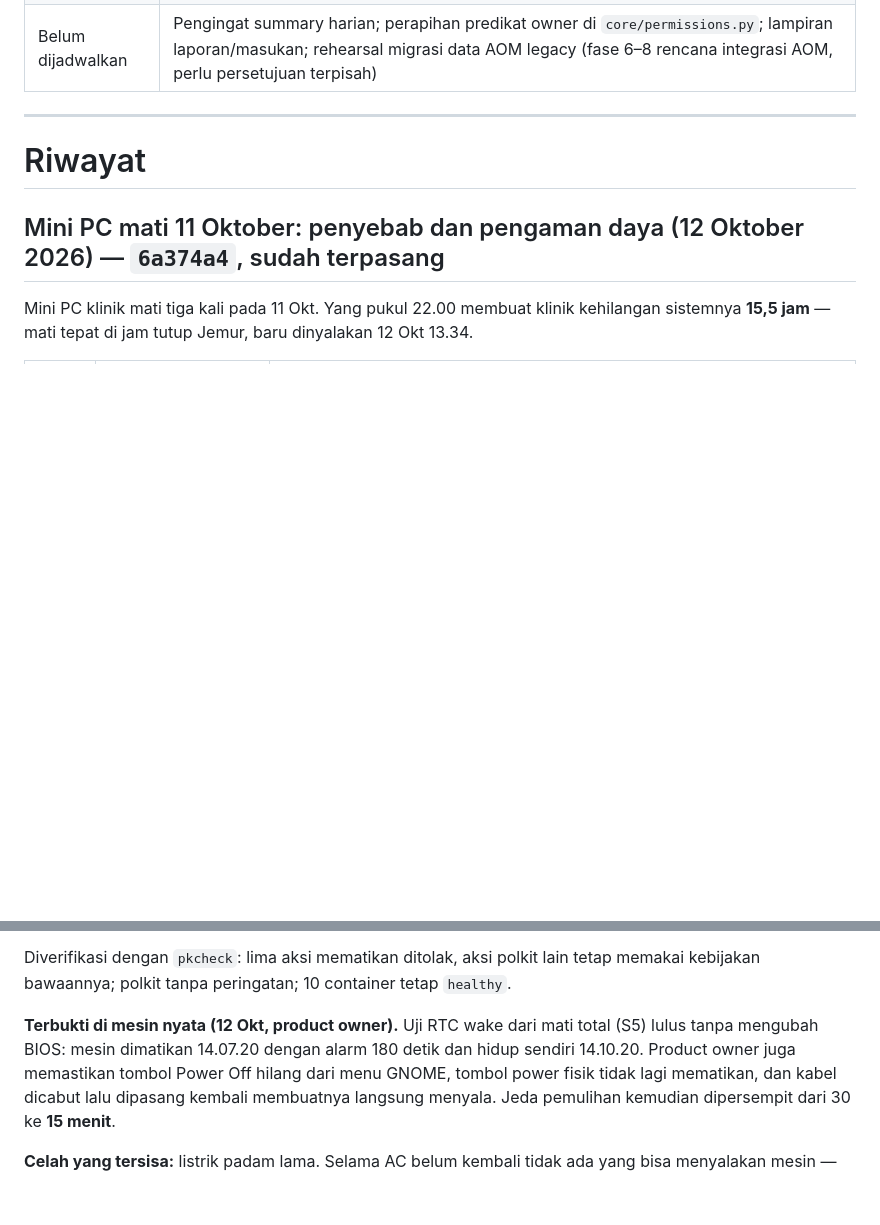
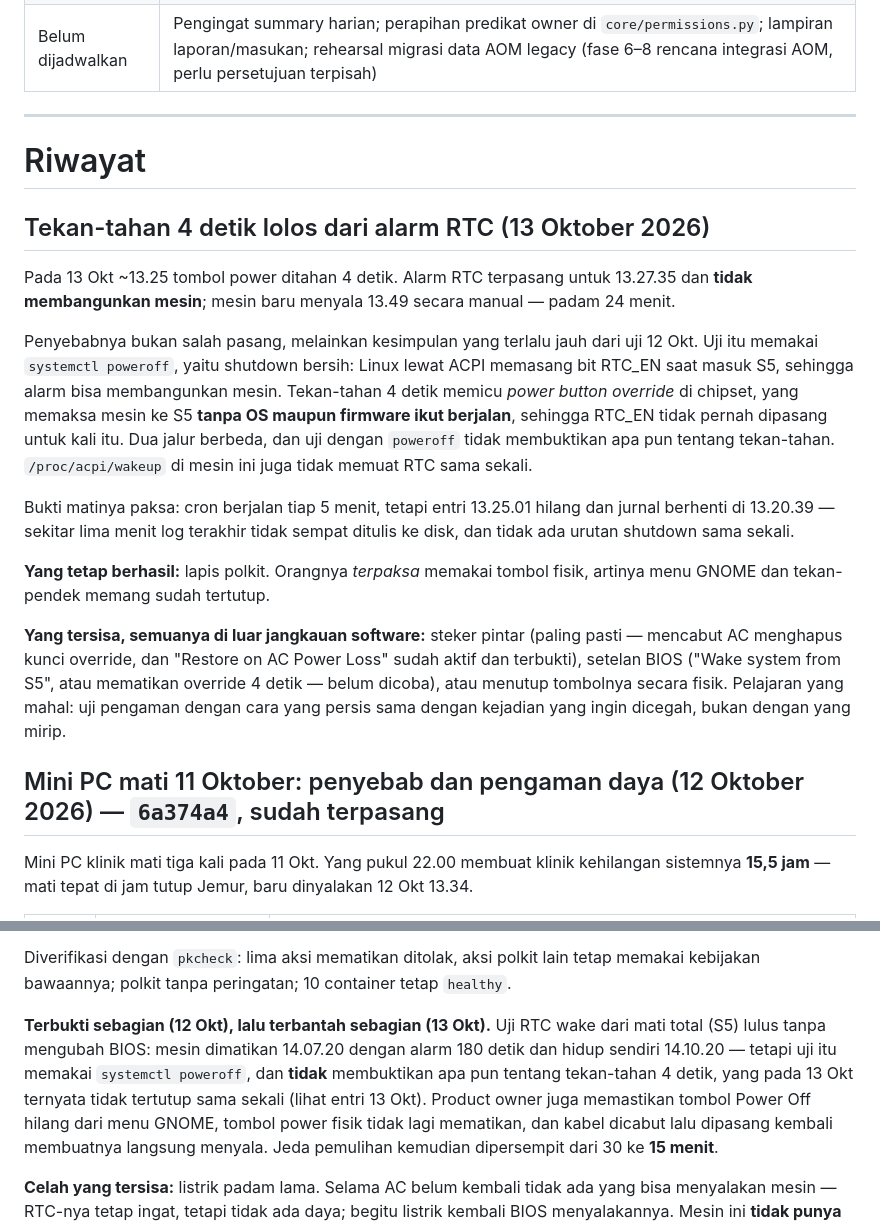
Before and after one commit to hansensudarmahs2-sudo/joderma-operasional, a Markdown page: current-progress.md, 2 parts joined by grey strips. GitHub-like rendering; blank space fills up the shorter version.

```diff
--- a/current-progress.md
+++ b/current-progress.md
@@ -178,6 +178,33 @@ sesudah 1–2 bulan data.
 
 # Riwayat
 
+## Tekan-tahan 4 detik lolos dari alarm RTC (13 Oktober 2026)
+
+Pada 13 Okt ~13.25 tombol power ditahan 4 detik. Alarm RTC terpasang untuk 13.27.35 dan
+**tidak membangunkan mesin**; mesin baru menyala 13.49 secara manual — padam 24 menit.
+
+Penyebabnya bukan salah pasang, melainkan kesimpulan yang terlalu jauh dari uji 12 Okt.
+Uji itu memakai `systemctl poweroff`, yaitu shutdown bersih: Linux lewat ACPI memasang bit
+RTC_EN saat masuk S5, sehingga alarm bisa membangunkan mesin. Tekan-tahan 4 detik memicu
+*power button override* di chipset, yang memaksa mesin ke S5 **tanpa OS maupun firmware
+ikut berjalan**, sehingga RTC_EN tidak pernah dipasang untuk kali itu. Dua jalur berbeda,
+dan uji dengan `poweroff` tidak membuktikan apa pun tentang tekan-tahan. `/proc/acpi/wakeup`
+di mesin ini juga tidak memuat RTC sama sekali.
+
+Bukti matinya paksa: cron berjalan tiap 5 menit, tetapi entri 13.25.01 hilang dan jurnal
+berhenti di 13.20.39 — sekitar lima menit log terakhir tidak sempat ditulis ke disk, dan
+tidak ada urutan shutdown sama sekali.
+
+**Yang tetap berhasil:** lapis polkit. Orangnya *terpaksa* memakai tombol fisik, artinya
+menu GNOME dan tekan-pendek memang sudah tertutup.
+
+**Yang tersisa, semuanya di luar jangkauan software:** steker pintar (paling pasti —
+mencabut AC menghapus kunci override, dan "Restore on AC Power Loss" sudah aktif dan
+terbukti), setelan BIOS ("Wake system from S5", atau mematikan override 4 detik — belum
+dicoba), atau menutup tombolnya secara fisik. Pelajaran yang mahal: uji pengaman dengan
+cara yang persis sama dengan kejadian yang ingin dicegah, bukan dengan yang mirip.
+
+
 ## Mini PC mati 11 Oktober: penyebab dan pengaman daya (12 Oktober 2026) — `6a374a4`, sudah terpasang
 
 Mini PC klinik mati tiga kali pada 11 Okt. Yang pukul 22.00 membuat klinik kehilangan
@@ -208,9 +235,11 @@ keduanya: hanya berlaku di sesi pengguna, tidak menyentuh menu GNOME maupun laya
 Diverifikasi dengan `pkcheck`: lima aksi mematikan ditolak, aksi polkit lain tetap memakai
 kebijakan bawaannya; polkit tanpa peringatan; 10 container tetap `healthy`.
 
-**Terbukti di mesin nyata (12 Okt, product owner).** Uji RTC wake dari mati total (S5)
-lulus tanpa mengubah BIOS: mesin dimatikan 14.07.20 dengan alarm 180 detik dan hidup
-sendiri 14.10.20. Product owner juga memastikan tombol Power Off hilang dari menu GNOME,
+**Terbukti sebagian (12 Okt), lalu terbantah sebagian (13 Okt).** Uji RTC wake dari mati
+total (S5) lulus tanpa mengubah BIOS: mesin dimatikan 14.07.20 dengan alarm 180 detik dan
+hidup sendiri 14.10.20 — tetapi uji itu memakai `systemctl poweroff`, dan **tidak**
+membuktikan apa pun tentang tekan-tahan 4 detik, yang pada 13 Okt ternyata tidak tertutup
+sama sekali (lihat entri 13 Okt). Product owner juga memastikan tombol Power Off hilang dari menu GNOME,
 tombol power fisik tidak lagi mematikan, dan kabel dicabut lalu dipasang kembali membuatnya
 langsung menyala. Jeda pemulihan kemudian dipersempit dari 30 ke **15 menit**.
 
```
Also changed, not shown: other parts of current-progress.md (+1 -1 lines), docs/runbook.md (+35 -6 lines).
